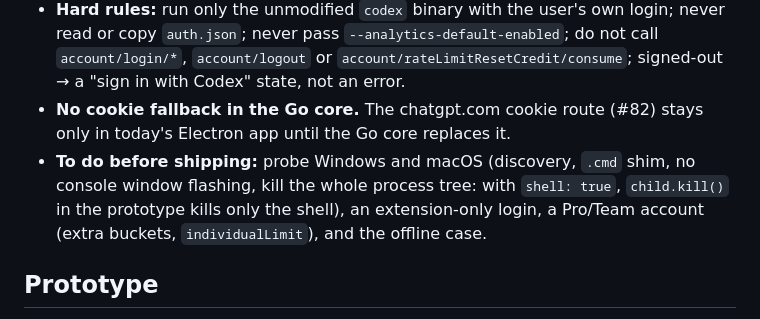
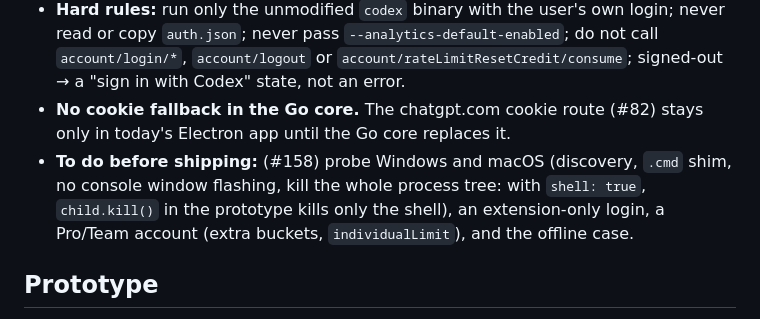
Before and after one commit to suppressio/ia-hypermiler, a Markdown page: docs/SPIKE-CODEX-APP-SERVER.md, the part around the change. Drawn GitHub-style.

```diff
--- a/docs/SPIKE-CODEX-APP-SERVER.md
+++ b/docs/SPIKE-CODEX-APP-SERVER.md
@@ -55,7 +55,7 @@ What we gain: no ChatGPT cookie, no Electron login window or partition, no Cloud
 - **Primary Codex source for the Go core: one-shot `codex app-server` over stdio**, `initialize` → `initialized` → `account/read` → `account/rateLimits/read`, kill after the read, 10 s timeout, stdout lines parsed as JSON, `stderr` drained and never logged.
 - **Hard rules:** run only the unmodified `codex` binary with the user's own login; never read or copy `auth.json`; never pass `--analytics-default-enabled`; do not call `account/login/*`, `account/logout` or `account/rateLimitResetCredit/consume`; signed-out → a "sign in with Codex" state, not an error.
 - **No cookie fallback in the Go core.** The chatgpt.com cookie route (#82) stays only in today's Electron app until the Go core replaces it.
-- **To do before shipping:** probe Windows and macOS (discovery, `.cmd` shim, no console window flashing, kill the whole process tree: with `shell: true`, `child.kill()` in the prototype kills only the shell), an extension-only login, a Pro/Team account (extra buckets, `individualLimit`), and the offline case.
+- **To do before shipping:** (#158) probe Windows and macOS (discovery, `.cmd` shim, no console window flashing, kill the whole process tree: with `shell: true`, `child.kill()` in the prototype kills only the shell), an extension-only login, a Pro/Team account (extra buckets, `individualLimit`), and the offline case.
 
 ## Prototype
 
```
Also changed, not shown: docs/SPIKE-CODEX-APP-SERVER.it.md (+1 -1 lines).
